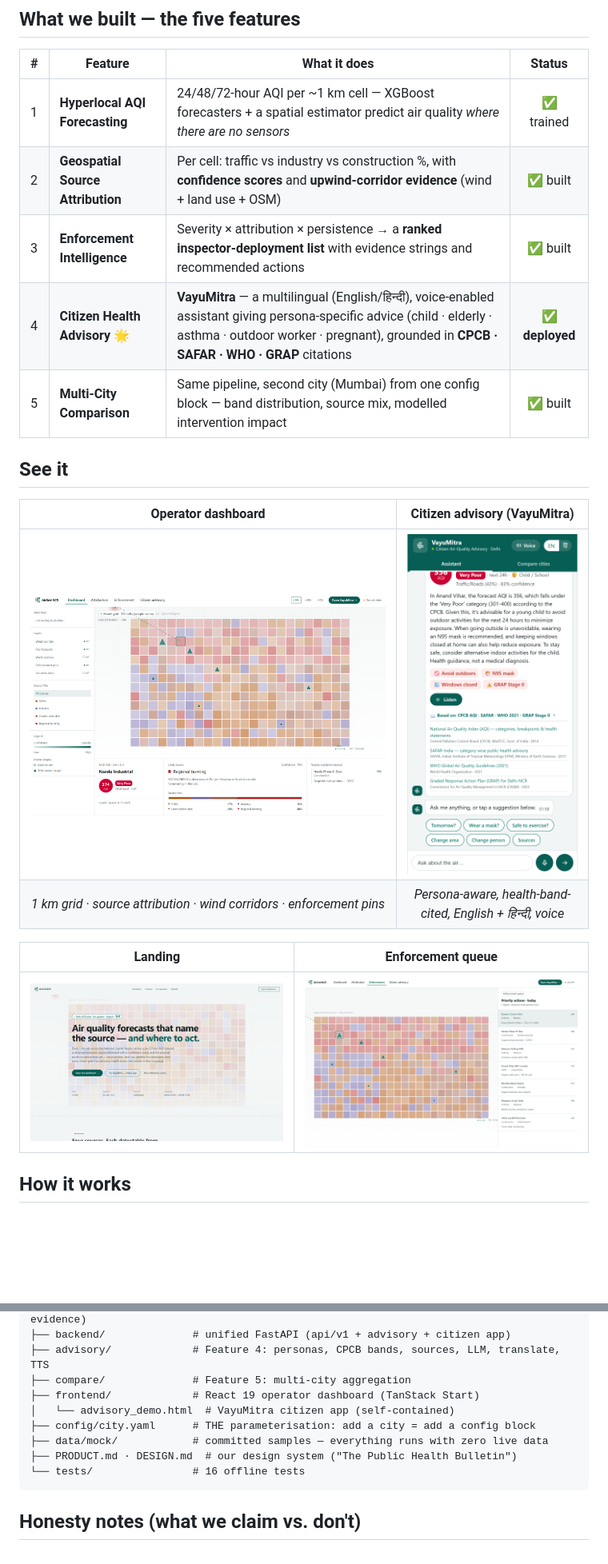
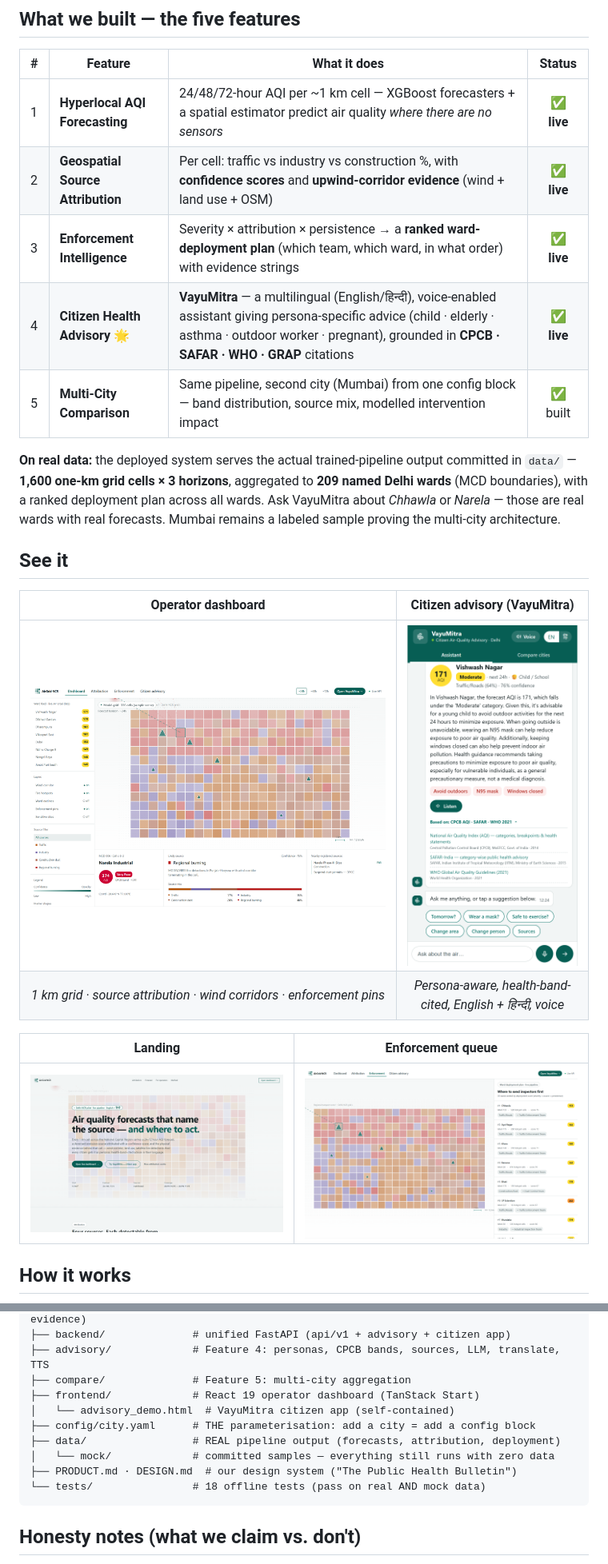
Before and after one commit to suhanideepakagrawat/ET_AI_Hackathon, a Markdown page: README.md, 2 parts joined by grey strips. Shown at 80% size. Drawn GitHub-style; pictures changed too: docs/screenshots/02_advisory_sources.png, docs/screenshots/dash_02_dashboard.png, docs/screenshots/dash_04_enforcement.png; blank space fills up the shorter version.

````diff
--- a/README.md
+++ b/README.md
@@ -45,11 +47,13 @@ India's cities *measure* air pollution; they rarely *act* on it in time. Reading
 
 | # | Feature | What it does | Status |
 |---|---------|--------------|:------:|
-| 1 | **Hyperlocal AQI Forecasting** | 24/48/72-hour AQI per ~1 km cell — XGBoost forecasters + a spatial estimator predict air quality *where there are no sensors* | ✅ trained |
-| 2 | **Geospatial Source Attribution** | Per cell: traffic vs industry vs construction %, with **confidence scores** and **upwind-corridor evidence** (wind + land use + OSM) | ✅ built |
-| 3 | **Enforcement Intelligence** | Severity × attribution × persistence → a **ranked inspector-deployment list** with evidence strings and recommended actions | ✅ built |
-| 4 | **Citizen Health Advisory** 🌟 | **VayuMitra** — a multilingual (English/हिन्दी), voice-enabled assistant giving persona-specific advice (child · elderly · asthma · outdoor worker · pregnant), grounded in **CPCB · SAFAR · WHO · GRAP** citations | ✅ **deployed** |
+| 1 | **Hyperlocal AQI Forecasting** | 24/48/72-hour AQI per ~1 km cell — XGBoost forecasters + a spatial estimator predict air quality *where there are no sensors* | ✅ **live** |
+| 2 | **Geospatial Source Attribution** | Per cell: traffic vs industry vs construction %, with **confidence scores** and **upwind-corridor evidence** (wind + land use + OSM) | ✅ **live** |
+| 3 | **Enforcement Intelligence** | Severity × attribution × persistence → a **ranked ward-deployment plan** (which team, which ward, in what order) with evidence strings | ✅ **live** |
+| 4 | **Citizen Health Advisory** 🌟 | **VayuMitra** — a multilingual (English/हिन्दी), voice-enabled assistant giving persona-specific advice (child · elderly · asthma · outdoor worker · pregnant), grounded in **CPCB · SAFAR · WHO · GRAP** citations | ✅ **live** |
 | 5 | **Multi-City Comparison** | Same pipeline, second city (Mumbai) from one config block — band distribution, source mix, modelled intervention impact | ✅ built |
+
+**On real data:** the deployed system serves the actual trained-pipeline output committed in `data/` — **1,600 one-km grid cells × 3 horizons**, aggregated to **209 named Delhi wards** (MCD boundaries), with a ranked deployment plan across all wards. Ask VayuMitra about *Chhawla* or *Narela* — those are real wards with real forecasts. Mumbai remains a labeled sample proving the multi-city architecture.
 
 ## See it
 
@@ -155,9 +161,10 @@ cd frontend && npm install && npm run dev
 ├── frontend/             # React 19 operator dashboard (TanStack Start)
 │   └── advisory_demo.html  # VayuMitra citizen app (self-contained)
 ├── config/city.yaml      # THE parameterisation: add a city = add a config block
-├── data/mock/            # committed samples — everything runs with zero live data
+├── data/                 # REAL pipeline output (forecasts, attribution, deployment)
+│   └── mock/             # committed samples — everything still runs with zero data
 ├── PRODUCT.md · DESIGN.md  # our design system ("The Public Health Bulletin")
-└── tests/                # 16 offline tests
+└── tests/                # 18 offline tests (pass on real AND mock data)
 ```
 
 ## Honesty notes (what we claim vs. don't)
````
Also changed, not shown: other parts of README.md (+9 -5 lines), docs/screenshots/01_welcome_onboarding.png, docs/screenshots/03_hindi.png, 6 other files.
